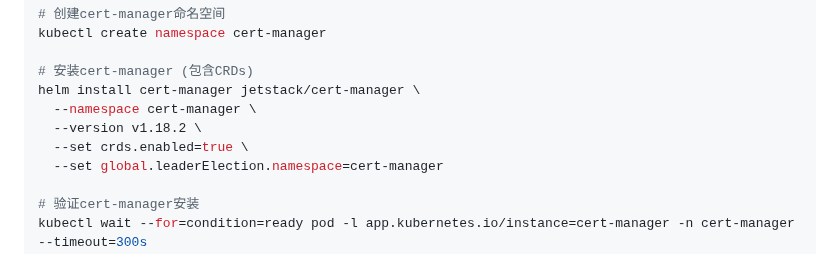
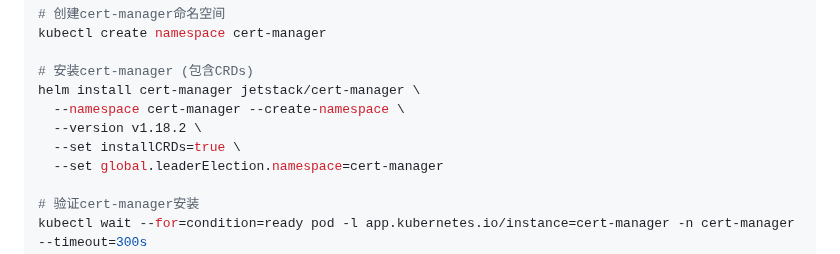
Before and after one commit to sky22333/shell, a Markdown page: k8s/k8s.md, the part around the change. Rendered like a GitHub page.

```diff
--- a/k8s/k8s.md
+++ b/k8s/k8s.md
@@ -64,9 +64,9 @@ kubectl create namespace cert-manager
 
 # 安装cert-manager (包含CRDs)
 helm install cert-manager jetstack/cert-manager \
-  --namespace cert-manager \
+  --namespace cert-manager --create-namespace \
   --version v1.18.2 \
-  --set crds.enabled=true \
+  --set installCRDs=true \
   --set global.leaderElection.namespace=cert-manager
 
 # 验证cert-manager安装
```
